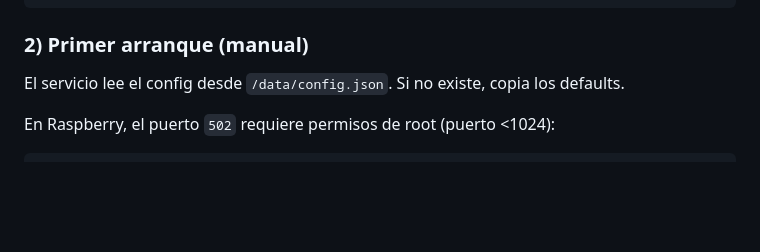
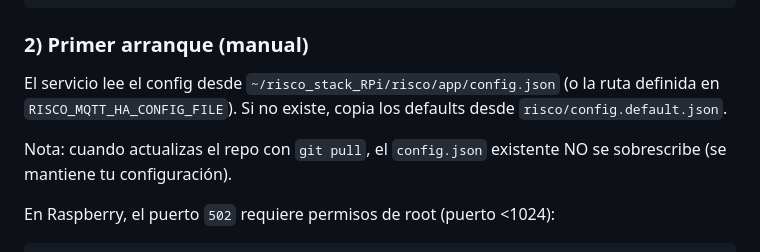
Before and after one commit to jatsoca/risco_stack_RPi, a Markdown page: README.md, the part around the change. GitHub-like rendering; blank space fills up the shorter version.

Commit message:
Readme: config.json

````diff
--- a/README.md
+++ b/README.md
@@ -47,7 +47,10 @@ npm run build
 ```
 
 ### 2) Primer arranque (manual)
-El servicio lee el config desde `/data/config.json`. Si no existe, copia los defaults.
+El servicio lee el config desde `~/risco_stack_RPi/risco/app/config.json` (o la ruta definida en `RISCO_MQTT_HA_CONFIG_FILE`).
+Si no existe, copia los defaults desde `risco/config.default.json`.
+
+Nota: cuando actualizas el repo con `git pull`, el `config.json` existente NO se sobrescribe (se mantiene tu configuración).
 
 En Raspberry, el puerto `502` requiere permisos de root (puerto <1024):
 ```bash
````
